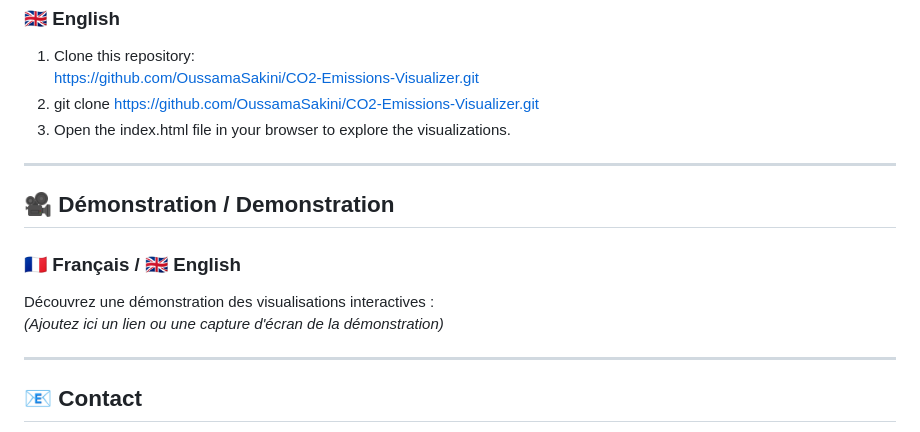
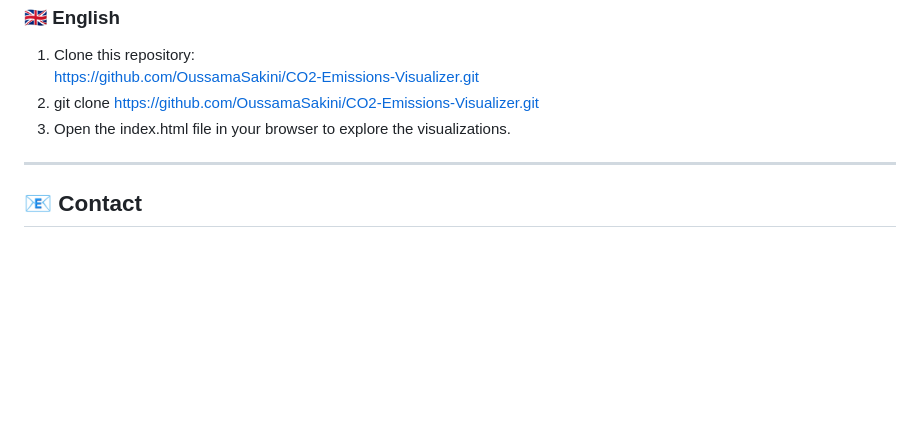
Before and after one commit to OussamaSakini/CO2-Emissions-Visualizer, a Markdown page: README.md, the part around one of its changes. GitHub-like rendering; blank space fills up the shorter version.

```diff
--- a/README.md
+++ b/README.md
@@ -106,14 +108,6 @@ The data is sourced from reliable platforms like Kaggle, ensuring accuracy and r
 
 ---
 
-## 🎥 Démonstration / Demonstration
-
-### 🇫🇷 Français / 🇬🇧 English
-Découvrez une démonstration des visualisations interactives :
-_(Ajoutez ici un lien ou une capture d'écran de la démonstration)_
-
----
-
 ## 📧 Contact
 
 Pour toute question ou suggestion, contactez-nous via notre adresse mail :
```
Also changed, not shown: other parts of README.md (+4 -2 lines).
